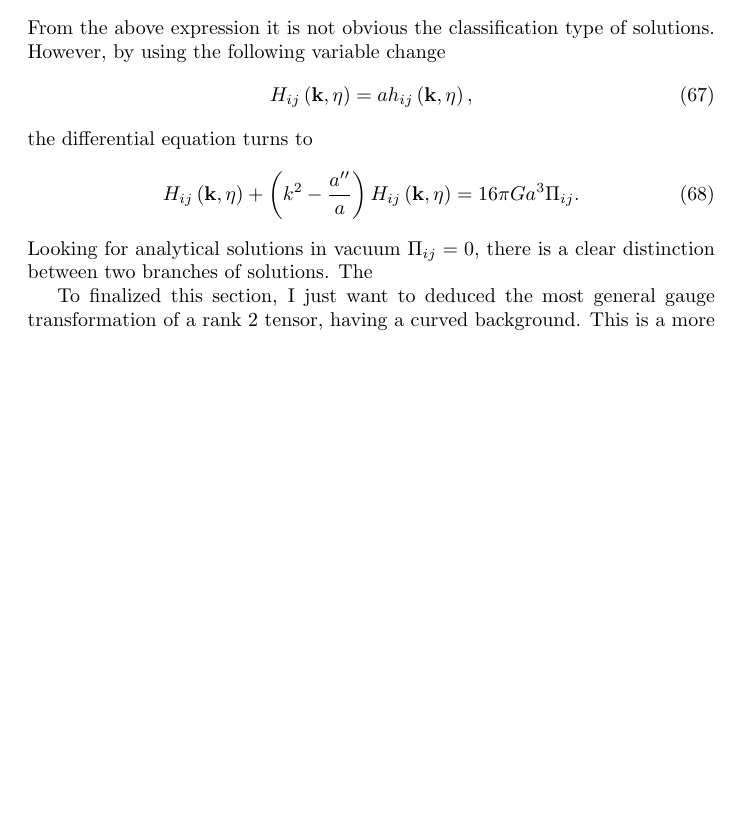
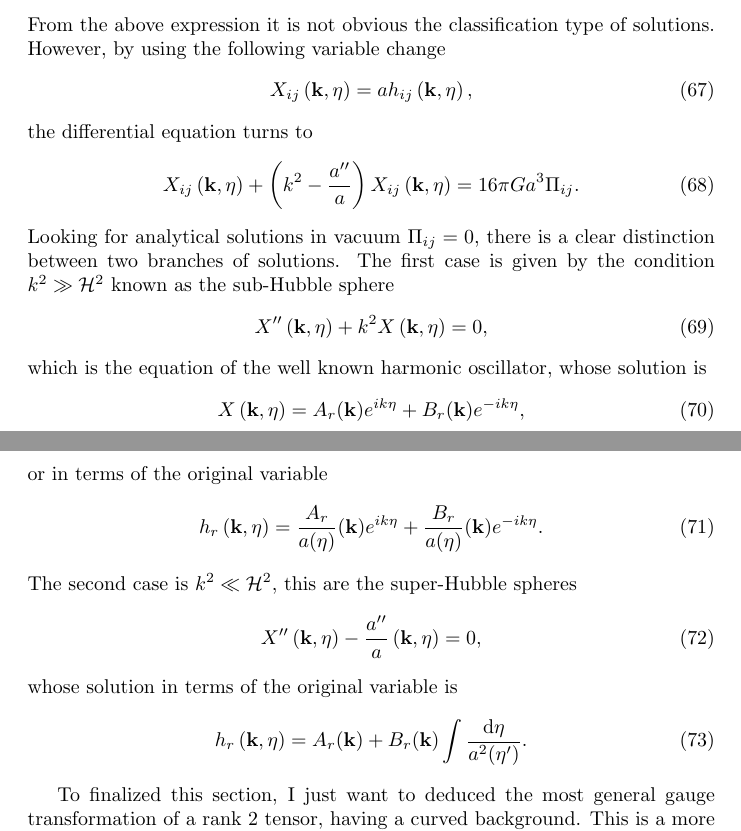
Before and after one commit to JoseiPG1/Notes-on-gravitational-waves, a LaTeX document (notes_gw.tex): part of page 11 of 14 before the commit and two parts of pages 11 and 12 of 15 after it, the two joined at a grey line, cut so that both start at the same text, the shorter picture padded with empty space. Compiled offline with pdfLaTeX.

Commit message:
done with gw in a curved FRW background

```diff
--- a/notes_gw.tex
+++ b/notes_gw.tex
@@ -531,15 +531,37 @@ work the above equation into physics time
 From the above expression it is not obvious the classification type of solutions. However,
 by using the following variable change
 \begin{equation}
-    H_{ij}\left(\bold{k},\eta\right) = a h_{ij}\left(\bold{k},\eta\right),
+    X_{ij}\left(\bold{k},\eta\right) = a h_{ij}\left(\bold{k},\eta\right),
 \end{equation}
 the differential equation turns to
 \begin{equation}
-    H_{ij}\left(\bold{k},\eta\right) + \left(k^2 - \frac{a''}{a}\right)H_{ij}\left(\bold{k},\eta\right)
+    X_{ij}\left(\bold{k},\eta\right) + \left(k^2 - \frac{a''}{a}\right)X_{ij}\left(\bold{k},\eta\right)
     = 16\pi G a^3\Pi_{ij}.
 \end{equation}
 Looking for analytical solutions in vacuum $\Pi_{ij} = 0$, there is a clear distinction between
-two branches of solutions. The
+two branches of solutions. The first case is given by the condition $k^2 \gg \mathcal{H}^2$ known
+as the sub-Hubble sphere
+\begin{equation}
+    X''\left(\bold{k},\eta\right) + k^2X\left(\bold{k},\eta\right) = 0,
+\end{equation}
+which is the equation of the well known harmonic oscillator, whose solution is
+\begin{equation}
+    X\left(\bold{k},\eta\right) = A_r(\bold{k})e^{ik\eta} + B_r(\bold{k})e^{-ik\eta},
+\end{equation}
+or in terms of the original variable
+\begin{equation}
+    h_{r}\left(\bold{k},\eta\right) = \frac{A_r}{a(\eta)}(\bold{k})e^{ik\eta} +
+    \frac{B_r}{a(\eta)}(\bold{k})e^{-ik\eta}.
+\end{equation}
+The second case is $k^2 \ll \mathcal{H}^2$, this are the super-Hubble spheres
+\begin{equation}
+    X''\left(\bold{k},\eta\right) - \frac{a''}{a}\left(\bold{k},\eta\right) = 0,
+\end{equation}
+whose solution in terms of the original variable is
+\begin{equation}
+    h_{r}\left(\bold{k},\eta\right) = A_r(\bold{k}) +
+    B_r(\bold{k})\int \frac{\mathrm{d}\eta}{a^2(\eta')}.
+\end{equation}
 
 To finalized this section, I just want to deduced the most general gauge transformation
 of a rank 2 tensor, having a curved background. This is a more general expression that the one
```
Also changed, not shown: 7 other files.
